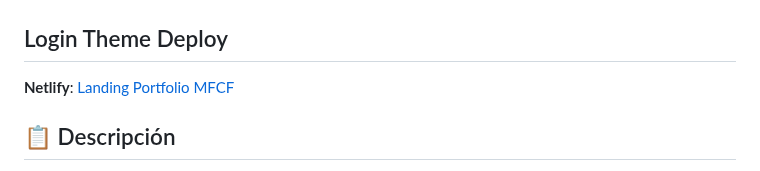
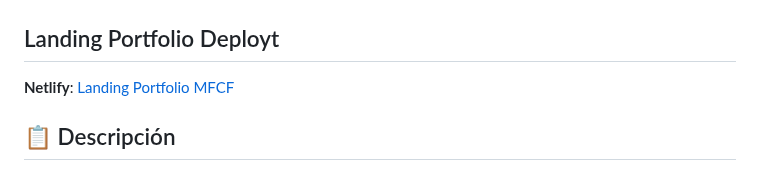
Before and after one commit to Klooy/LandingCV-MFCF, a Markdown page: README.md, the part around the change. Rendered like a GitHub page.

Commit message:
Update README.md
Readme Landing MFCF

```diff
--- a/README.md
+++ b/README.md
@@ -2,7 +2,7 @@
 
 ![Banner del Portafolio](Recursos/mishi-200x200.jpg)
 
-## Login Theme Deploy
+## Landing Portfolio Deployt
 
 **Netlify**: [Landing Portfolio MFCF](https://landingportfoliomc.netlify.app/)
 
```
